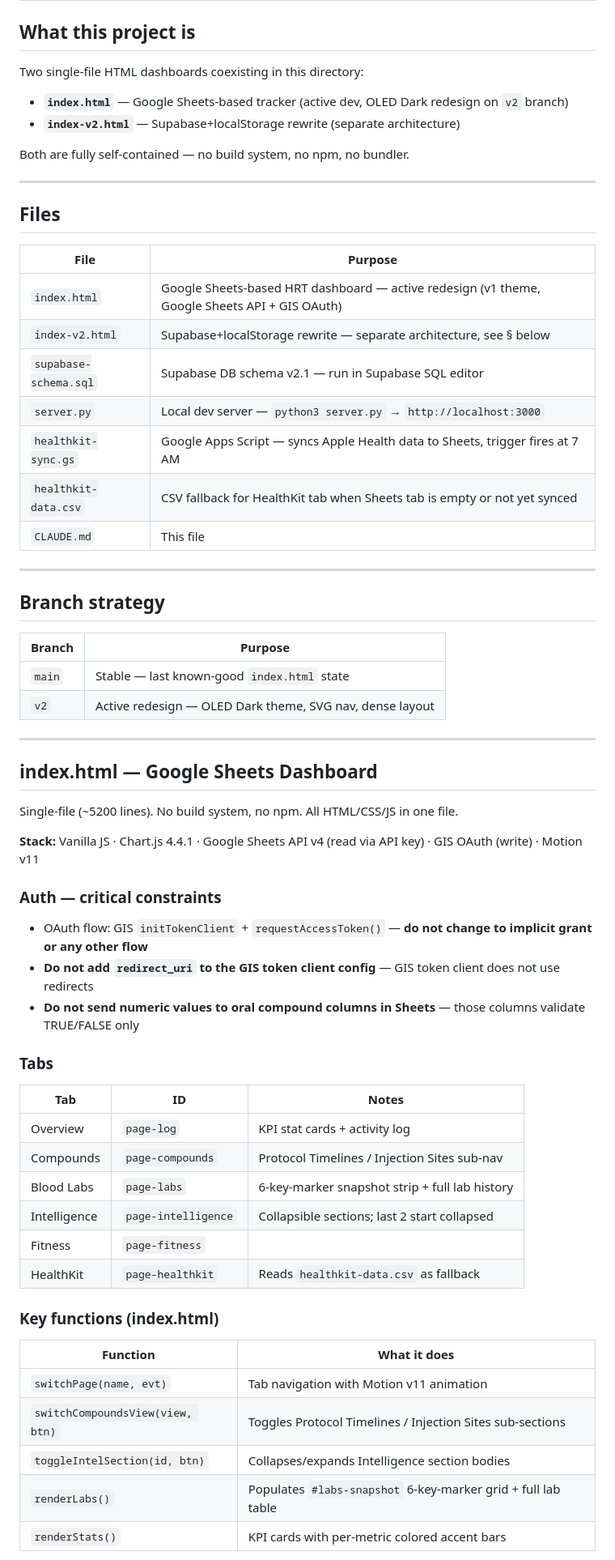
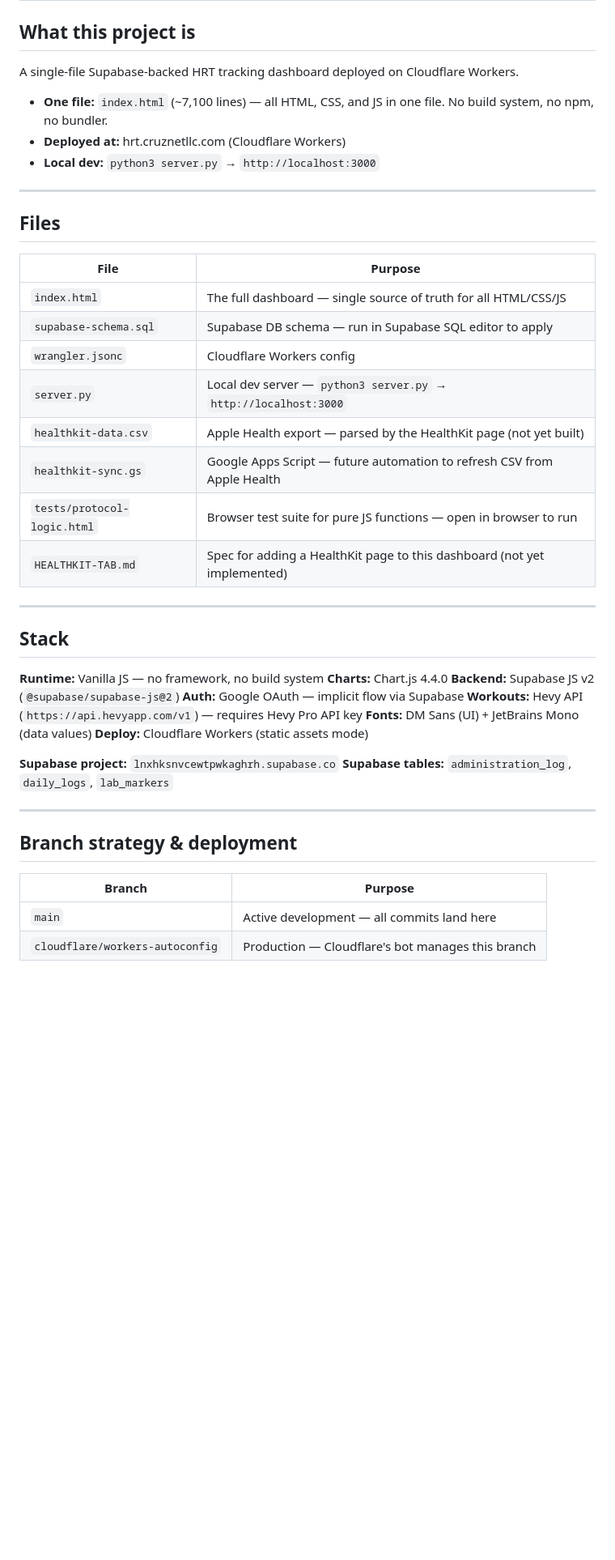
Before and after one commit to cruznet/hrt-dashboard, a Markdown page: CLAUDE.md, the part around one of its changes. Shown at 81% size. Drawn GitHub-style; blank space fills up the shorter version.

```diff
--- a/CLAUDE.md
+++ b/CLAUDE.md
@@ -2,12 +2,11 @@
 
 ## What this project is
 
-Two single-file HTML dashboards coexisting in this directory:
+A single-file Supabase-backed HRT tracking dashboard deployed on Cloudflare Workers.
 
-- **`index.html`** — Google Sheets-based tracker (active dev, OLED Dark redesign on `v2` branch)
-- **`index-v2.html`** — Supabase+localStorage rewrite (separate architecture)
-
-Both are fully self-contained — no build system, no npm, no bundler.
+- **One file:** `index.html` (~7,100 lines) — all HTML, CSS, and JS in one file. No build system, no npm, no bundler.
+- **Deployed at:** hrt.cruznetllc.com (Cloudflare Workers)
+- **Local dev:** `python3 server.py` → `http://localhost:3000`
 
 ---
 
@@ -15,55 +14,36 @@ Both are fully self-contained — no build system, no npm, no bundler.
 
 | File | Purpose |
 |---|---|
-| `index.html` | Google Sheets-based HRT dashboard — active redesign (v1 theme, Google Sheets API + GIS OAuth) |
-| `index-v2.html` | Supabase+localStorage rewrite — separate architecture, see § below |
-| `supabase-schema.sql` | Supabase DB schema v2.1 — run in Supabase SQL editor |
+| `index.html` | The full dashboard — single source of truth for all HTML/CSS/JS |
+| `supabase-schema.sql` | Supabase DB schema — run in Supabase SQL editor to apply |
+| `wrangler.jsonc` | Cloudflare Workers config |
 | `server.py` | Local dev server — `python3 server.py` → `http://localhost:3000` |
-| `healthkit-sync.gs` | Google Apps Script — syncs Apple Health data to Sheets, trigger fires at 7 AM |
-| `healthkit-data.csv` | CSV fallback for HealthKit tab when Sheets tab is empty or not yet synced |
-| `CLAUDE.md` | This file |
+| `healthkit-data.csv` | Apple Health export — parsed by the HealthKit page (not yet built) |
+| `healthkit-sync.gs` | Google Apps Script — future automation to refresh CSV from Apple Health |
+| `tests/protocol-logic.html` | Browser test suite for pure JS functions — open in browser to run |
+| `HEALTHKIT-TAB.md` | Spec for adding a HealthKit page to this dashboard (not yet implemented) |
 
 ---
 
-## Branch strategy
+## Stack
+
+**Runtime:** Vanilla JS — no framework, no build system
+**Charts:** Chart.js 4.4.0
+**Backend:** Supabase JS v2 (`@supabase/supabase-js@2`)
+**Auth:** Google OAuth — implicit flow via Supabase
+**Workouts:** Hevy API (`https://api.hevyapp.com/v1`) — requires Hevy Pro API key
+**Fonts:** DM Sans (UI) + JetBrains Mono (data values)
+**Deploy:** Cloudflare Workers (static assets mode)
+
+**Supabase project:** `lnxhksnvcewtpwkaghrh.supabase.co`
+**Supabase tables:** `administration_log`, `daily_logs`, `lab_markers`
+
+---
+
+## Branch strategy & deployment
 
 | Branch | Purpose |
 |---|---|
-| `main` | Stable — last known-good `index.html` state |
-| `v2` | Active redesign — OLED Dark theme, SVG nav, dense layout |
+| `main` | Active development — all commits land here |
+| `cloudflare/workers-autoconfig` | Production — Cloudflare's bot manages this branch |
 
----
-
-## index.html — Google Sheets Dashboard
-
-Single-file (~5200 lines). No build system, no npm. All HTML/CSS/JS in one file.
-
-**Stack:** Vanilla JS · Chart.js 4.4.1 · Google Sheets API v4 (read via API key) · GIS OAuth (write) · Motion v11
-
-### Auth — critical constraints
-
-- OAuth flow: GIS `initTokenClient` + `requestAccessToken()` — **do not change to implicit grant or any other flow**
-- **Do not add `redirect_uri` to the GIS token client config** — GIS token client does not use redirects
-- **Do not send numeric values to oral compound columns in Sheets** — those columns validate TRUE/FALSE only
-
-### Tabs
-
-| Tab | ID | Notes |
-|---|---|---|
-| Overview | `page-log` | KPI stat cards + activity log |
-| Compounds | `page-compounds` | Protocol Timelines / Injection Sites sub-nav |
-| Blood Labs | `page-labs` | 6-key-marker snapshot strip + full lab history |
-| Intelligence | `page-intelligence` | Collapsible sections; last 2 start collapsed |
-| Fitness | `page-fitness` | |
-| HealthKit | `page-healthkit` | Reads `healthkit-data.csv` as fallback |
-
-### Key functions (index.html)
-
-| Function | What it does |
-|---|---|
-| `switchPage(name, evt)` | Tab navigation with Motion v11 animation |
-| `switchCompoundsView(view, btn)` | Toggles Protocol Timelines / Injection Sites sub-sections |
-| `toggleIntelSection(id, btn)` | Collapses/expands Intelligence section bodies |
-| `renderLabs()` | Populates `#labs-snapshot` 6-key-marker grid + full lab table |
-| `renderStats()` | KPI cards with per-metric colored accent bars |
-
```
Also changed, not shown: other parts of CLAUDE.md (+155 -114 lines), HEALTHKIT-TAB.md (+109 -76 lines).
